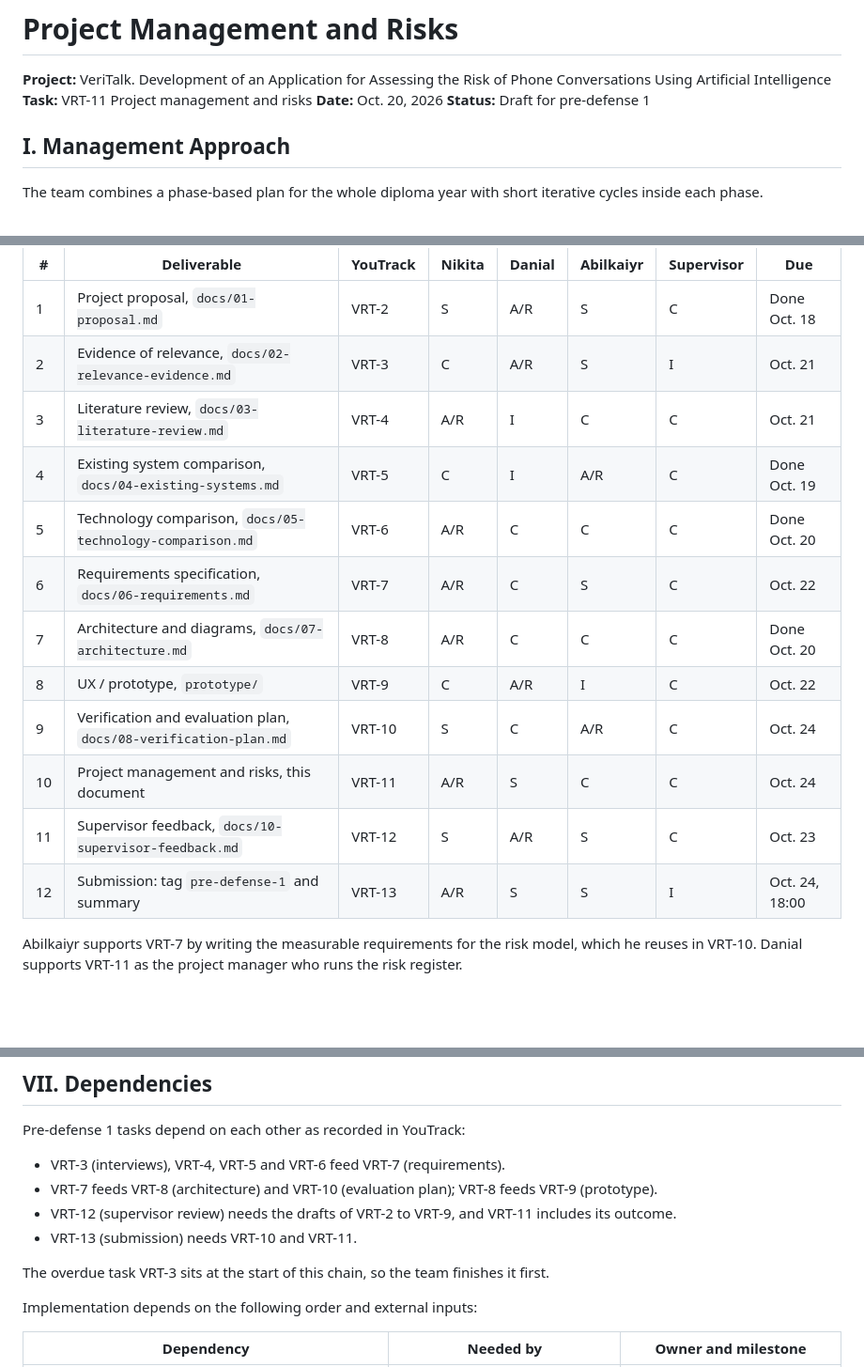
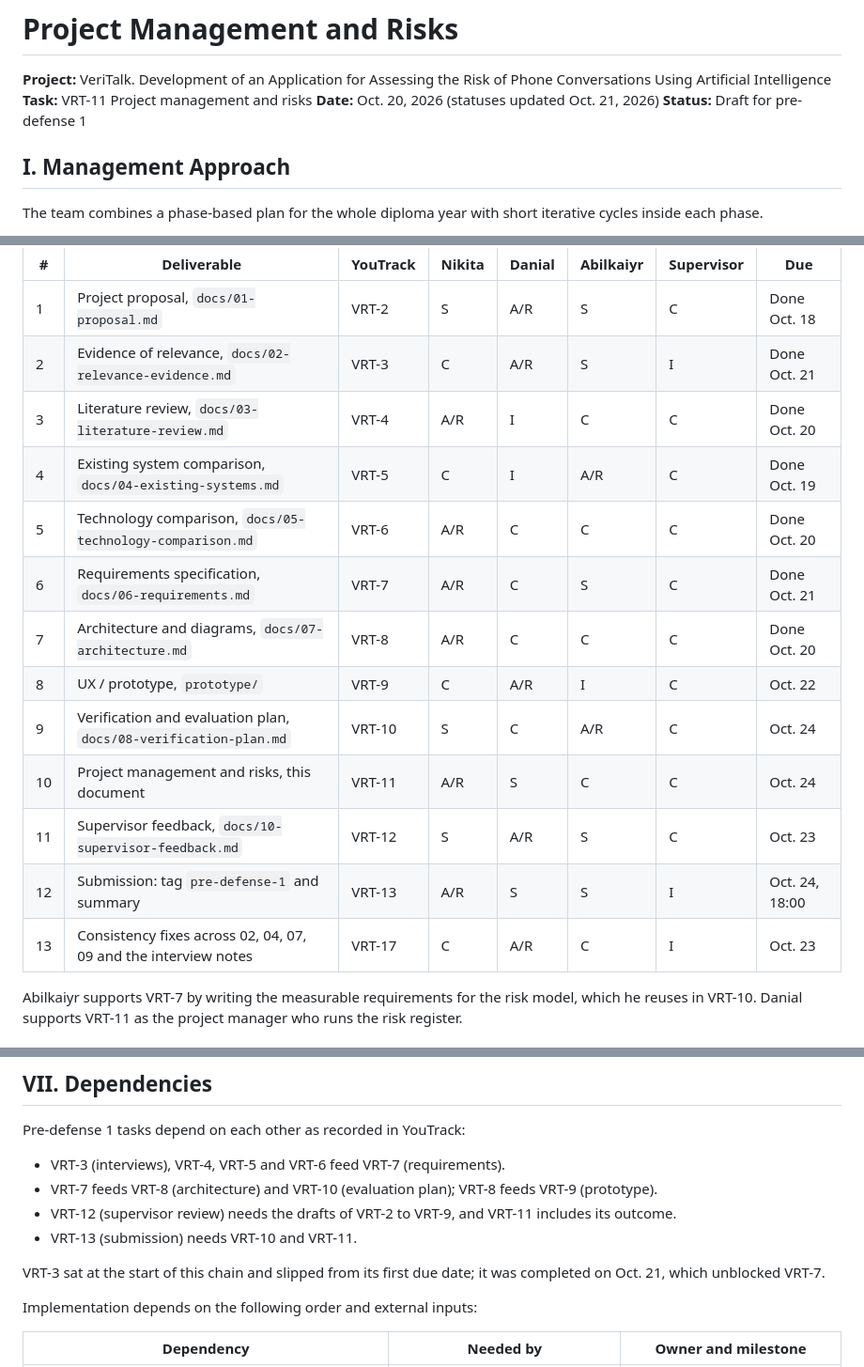
Before and after one commit to NikAlexan/veritalk, a Markdown page: docs/09-risks-and-management.md, 3 parts joined by grey strips. Shown at 94% size. GitHub-like rendering; blank space fills up the shorter version.

Commit message:
VRT-17: Update pre-defense 1 task statuses in management plan

```diff
--- a/docs/09-risks-and-management.md
+++ b/docs/09-risks-and-management.md
@@ -2,7 +2,7 @@
 
 **Project:** VeriTalk. Development of an Application for Assessing the Risk of Phone Conversations Using Artificial Intelligence
 **Task:** VRT-11 Project management and risks
-**Date:** Oct. 20, 2026
+**Date:** Oct. 20, 2026 (statuses updated Oct. 21, 2026)
 **Status:** Draft for pre-defense 1
 
 ## I. Management Approach
@@ -59,17 +59,18 @@ The team records responsibilities in a RASCI matrix, the form of responsibility
 | # | Deliverable | YouTrack | Nikita | Danial | Abilkaiyr | Supervisor | Due |
 | --- | --- | --- | --- | --- | --- | --- | --- |
 | 1 | Project proposal, `docs/01-proposal.md` | VRT-2 | S | A/R | S | C | Done Oct. 18 |
-| 2 | Evidence of relevance, `docs/02-relevance-evidence.md` | VRT-3 | C | A/R | S | I | Oct. 21 |
-| 3 | Literature review, `docs/03-literature-review.md` | VRT-4 | A/R | I | C | C | Oct. 21 |
+| 2 | Evidence of relevance, `docs/02-relevance-evidence.md` | VRT-3 | C | A/R | S | I | Done Oct. 21 |
+| 3 | Literature review, `docs/03-literature-review.md` | VRT-4 | A/R | I | C | C | Done Oct. 20 |
 | 4 | Existing system comparison, `docs/04-existing-systems.md` | VRT-5 | C | I | A/R | C | Done Oct. 19 |
 | 5 | Technology comparison, `docs/05-technology-comparison.md` | VRT-6 | A/R | C | C | C | Done Oct. 20 |
-| 6 | Requirements specification, `docs/06-requirements.md` | VRT-7 | A/R | C | S | C | Oct. 22 |
+| 6 | Requirements specification, `docs/06-requirements.md` | VRT-7 | A/R | C | S | C | Done Oct. 21 |
 | 7 | Architecture and diagrams, `docs/07-architecture.md` | VRT-8 | A/R | C | C | C | Done Oct. 20 |
 | 8 | UX / prototype, `prototype/` | VRT-9 | C | A/R | I | C | Oct. 22 |
 | 9 | Verification and evaluation plan, `docs/08-verification-plan.md` | VRT-10 | S | C | A/R | C | Oct. 24 |
 | 10 | Project management and risks, this document | VRT-11 | A/R | S | C | C | Oct. 24 |
 | 11 | Supervisor feedback, `docs/10-supervisor-feedback.md` | VRT-12 | S | A/R | S | C | Oct. 23 |
 | 12 | Submission: tag `pre-defense-1` and summary | VRT-13 | A/R | S | S | I | Oct. 24, 18:00 |
+| 13 | Consistency fixes across 02, 04, 07, 09 and the interview notes | VRT-17 | C | A/R | C | I | Oct. 23 |
 
 Abilkaiyr supports VRT-7 by writing the measurable requirements for the risk model, which he reuses in VRT-10. Danial supports VRT-11 as the project manager who runs the risk register.
 
@@ -168,7 +169,7 @@ Pre-defense 1 tasks depend on each other as recorded in YouTrack:
 - VRT-12 (supervisor review) needs the drafts of VRT-2 to VRT-9, and VRT-11 includes its outcome.
 - VRT-13 (submission) needs VRT-10 and VRT-11.
 
-The overdue task VRT-3 sits at the start of this chain, so the team finishes it first.
+VRT-3 sat at the start of this chain and slipped from its first due date; it was completed on Oct. 21, which unblocked VRT-7.
 
 Implementation depends on the following order and external inputs:
 
```
